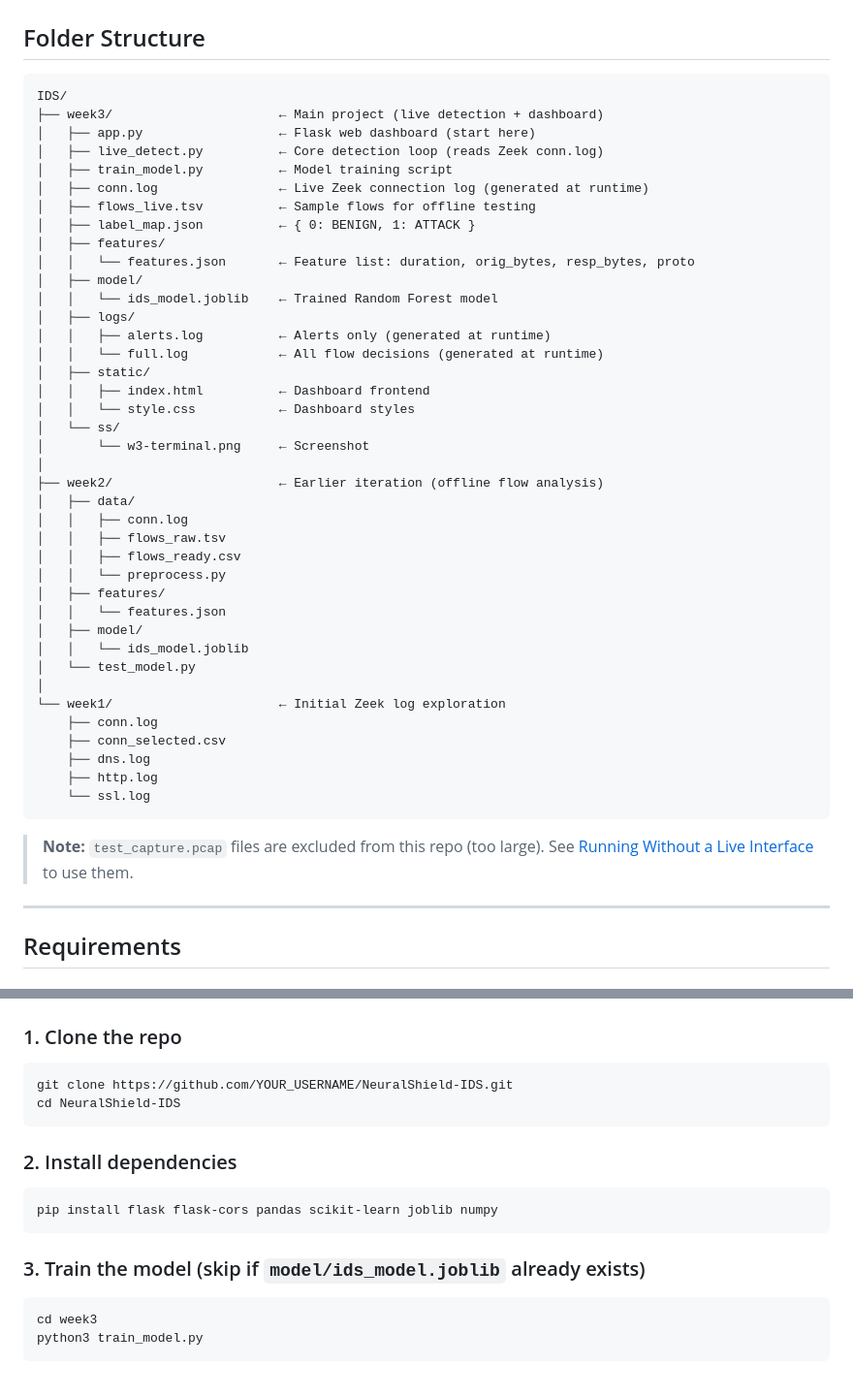
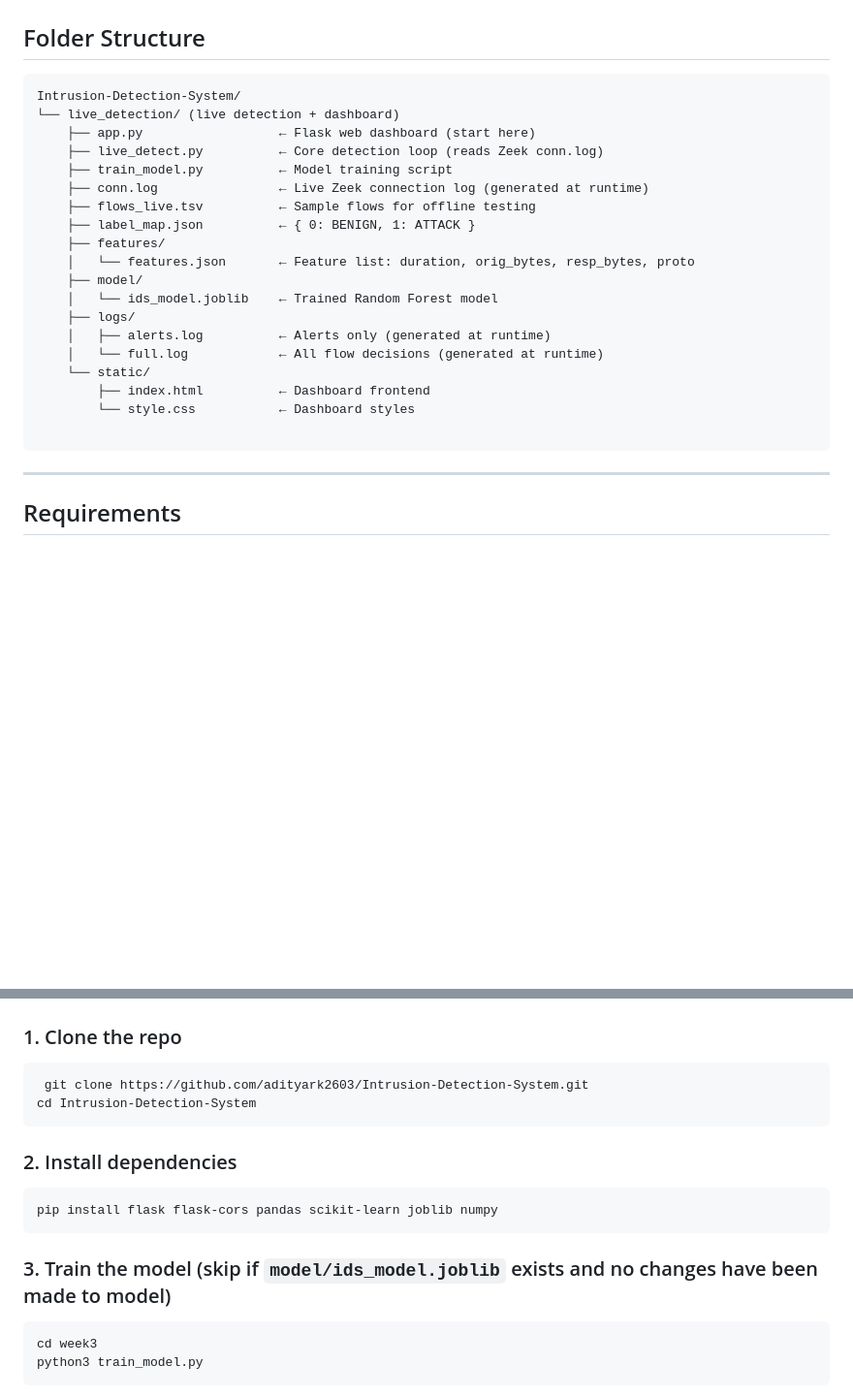
Before and after one commit to adityark2603/Intrusion-Detection-System, a Markdown page: README.md, 2 parts joined by grey strips. Shown at 97% size. GitHub-like rendering; blank space fills up the shorter version.

````diff
--- a/README.md
+++ b/README.md
@@ -20,48 +18,26 @@ The model was trained on the **CIC-IDS2017** dataset (DDoS, PortScan, Botnet, Br
 ## Folder Structure
 
 ```
-IDS/
-├── week3/                      ← Main project (live detection + dashboard)
-│   ├── app.py                  ← Flask web dashboard (start here)
-│   ├── live_detect.py          ← Core detection loop (reads Zeek conn.log)
-│   ├── train_model.py          ← Model training script
-│   ├── conn.log                ← Live Zeek connection log (generated at runtime)
-│   ├── flows_live.tsv          ← Sample flows for offline testing
-│   ├── label_map.json          ← { 0: BENIGN, 1: ATTACK }
-│   ├── features/
-│   │   └── features.json       ← Feature list: duration, orig_bytes, resp_bytes, proto
-│   ├── model/
-│   │   └── ids_model.joblib    ← Trained Random Forest model
-│   ├── logs/
-│   │   ├── alerts.log          ← Alerts only (generated at runtime)
-│   │   └── full.log            ← All flow decisions (generated at runtime)
-│   ├── static/
-│   │   ├── index.html          ← Dashboard frontend
-│   │   └── style.css           ← Dashboard styles
-│   └── ss/
-│       └── w3-terminal.png     ← Screenshot
-│
-├── week2/                      ← Earlier iteration (offline flow analysis)
-│   ├── data/
-│   │   ├── conn.log
-│   │   ├── flows_raw.tsv
-│   │   ├── flows_ready.csv
-│   │   └── preprocess.py
-│   ├── features/
-│   │   └── features.json
-│   ├── model/
-│   │   └── ids_model.joblib
-│   └── test_model.py
-│
-└── week1/                      ← Initial Zeek log exploration
-    ├── conn.log
-    ├── conn_selected.csv
-    ├── dns.log
-    ├── http.log
-    └── ssl.log
+Intrusion-Detection-System/
+└── live_detection/ (live detection + dashboard)
+    ├── app.py                  ← Flask web dashboard (start here)
+    ├── live_detect.py          ← Core detection loop (reads Zeek conn.log)
+    ├── train_model.py          ← Model training script
+    ├── conn.log                ← Live Zeek connection log (generated at runtime)
+    ├── flows_live.tsv          ← Sample flows for offline testing
+    ├── label_map.json          ← { 0: BENIGN, 1: ATTACK }
+    ├── features/
+    │   └── features.json       ← Feature list: duration, orig_bytes, resp_bytes, proto
+    ├── model/
+    │   └── ids_model.joblib    ← Trained Random Forest model
+    ├── logs/
+    │   ├── alerts.log          ← Alerts only (generated at runtime)
+    │   └── full.log            ← All flow decisions (generated at runtime)
+    └── static/
+        ├── index.html          ← Dashboard frontend
+        └── style.css           ← Dashboard styles
+
 ```
-
-> **Note:** `test_capture.pcap` files are excluded from this repo (too large). See [Running Without a Live Interface](#running-without-a-live-interface) to use them.
 
 ---
 
@@ -86,8 +62,8 @@ pip install flask flask-cors pandas scikit-learn joblib numpy
 ### 1. Clone the repo
 
 ```bash
-git clone https://github.com/YOUR_USERNAME/NeuralShield-IDS.git
-cd NeuralShield-IDS
+ git clone https://github.com/adityark2603/Intrusion-Detection-System.git
+cd Intrusion-Detection-System
 ```
 
 ### 2. Install dependencies
@@ -96,7 +72,7 @@ cd NeuralShield-IDS
 pip install flask flask-cors pandas scikit-learn joblib numpy
 ```
 
-### 3. Train the model (skip if `model/ids_model.joblib` already exists)
+### 3. Train the model (skip if `model/ids_model.joblib` exists and no changes have been made to model)
 
 ```bash
 cd week3
````
Also changed, not shown: other parts of README.md (+2 -57 lines).
